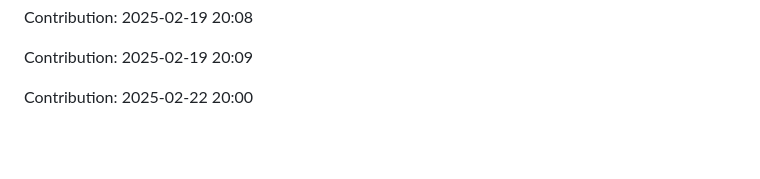
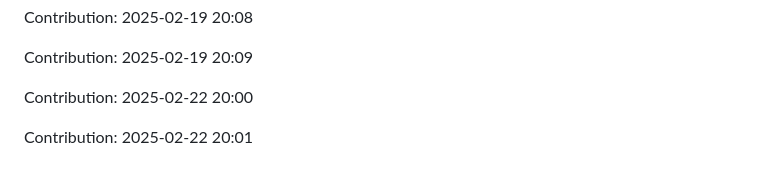
Before and after one commit to sidz111/gpt-notepad, a Markdown page: README.md, the part around the change. Drawn GitHub-style; blank space fills up the shorter version.

Commit message:
Contribution: 2025-02-22 20:01

```diff
--- a/README.md
+++ b/README.md
@@ -4051,3 +4051,5 @@ Contribution: 2025-02-19 20:08
 Contribution: 2025-02-19 20:09
 
 Contribution: 2025-02-22 20:00
+
+Contribution: 2025-02-22 20:01
```
